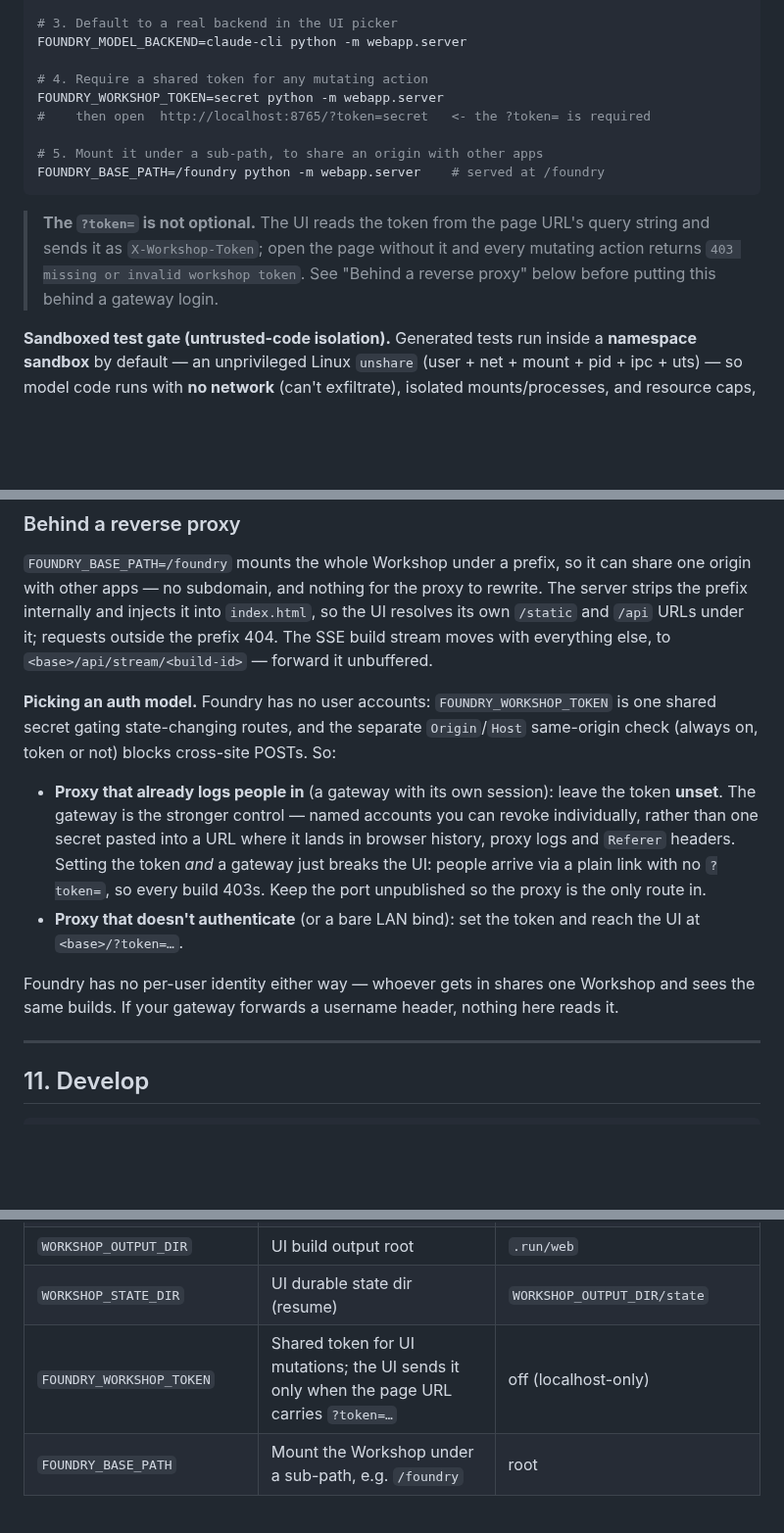
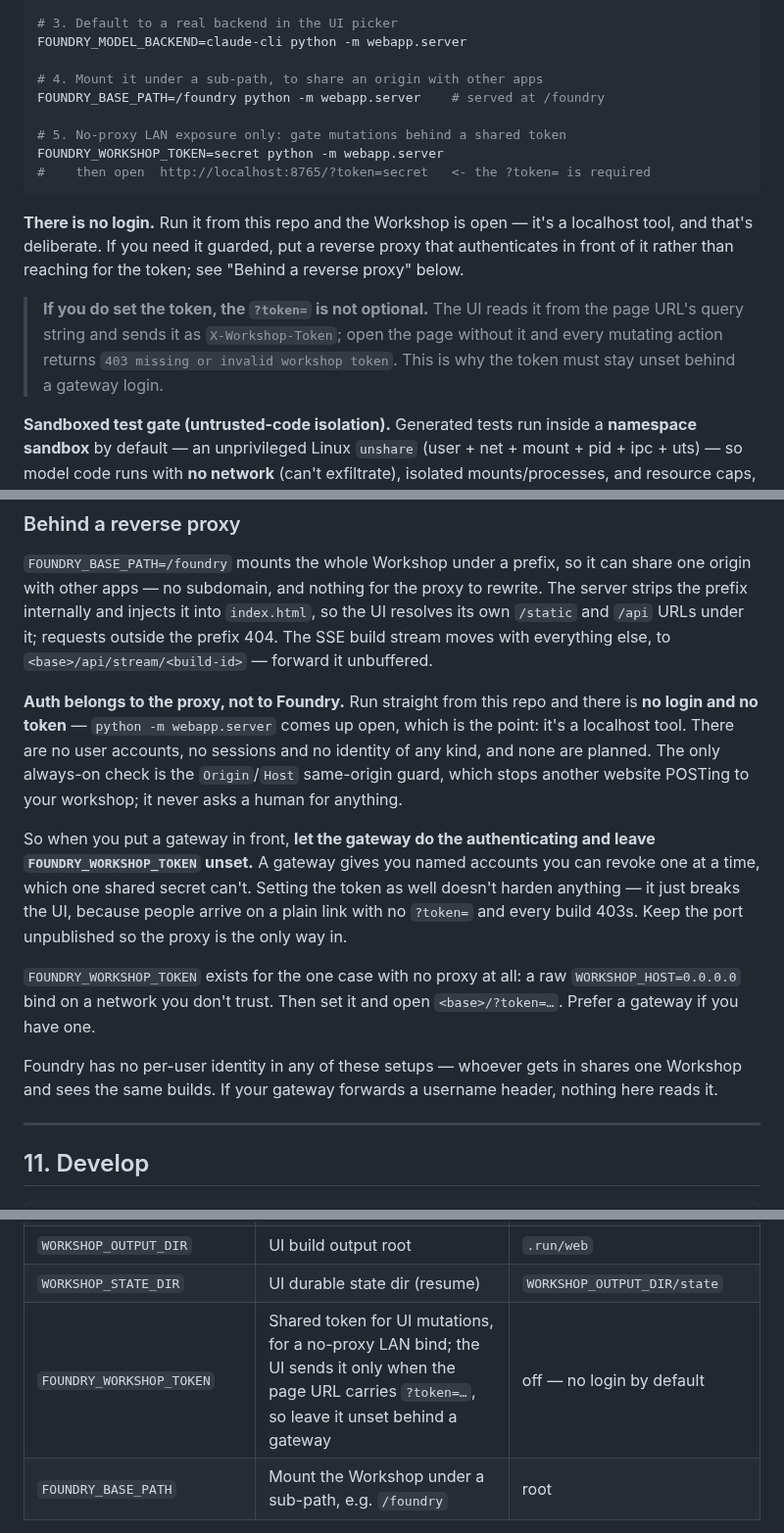
Before and after one commit to volts-inventory/Foundry, a Markdown page: README.md, 3 parts joined by grey strips. Shown at 98% size. Rendered like a GitHub page; blank space fills up the shorter version.

Commit message:
README: lead with "there is no login", and demote the workshop token
The previous pass documented the token trap but still presented the token as a
general-purpose option, listed fourth in the quickstart right after the LAN bind
— which reads as a recommendation. It shouldn't be one.

Running from this repo there is no login and no token, and that's the intended
shape: it's a localhost tool with no accounts, no sessions and no identity of any
kind. Says so directly under the quickstart, and reorders it so the base-path
mount comes before the token.

Reframes the proxy section around the same rule: authentication belongs to
whatever sits in front, so behind a gateway the token stays unset. A gateway
gives named accounts you can revoke one at a time, which one shared secret can't,
and setting both doesn't harden anything — it only breaks the UI. The token is
now scoped to the single case it actually serves: a raw 0.0.0.0 bind with no
proxy at all.

Co-Authored-By: Claude Opus 5 <noreply@anthropic.com>
Claude-Session: https://claude.ai/code/session_018d3cgQk7UAaAEPk3VmHHTC

````diff
--- a/README.md
+++ b/README.md
@@ -593,18 +593,24 @@ WORKSHOP_HOST=0.0.0.0 python -m webapp.server
 # 3. Default to a real backend in the UI picker
 FOUNDRY_MODEL_BACKEND=claude-cli python -m webapp.server
 
-# 4. Require a shared token for any mutating action
+# 4. Mount it under a sub-path, to share an origin with other apps
+FOUNDRY_BASE_PATH=/foundry python -m webapp.server    # served at /foundry
+
+# 5. No-proxy LAN exposure only: gate mutations behind a shared token
 FOUNDRY_WORKSHOP_TOKEN=secret python -m webapp.server
 #    then open  http://localhost:8765/?token=secret   <- the ?token= is required
-
-# 5. Mount it under a sub-path, to share an origin with other apps
-FOUNDRY_BASE_PATH=/foundry python -m webapp.server    # served at /foundry
 ```
 
-> **The `?token=` is not optional.** The UI reads the token from the page URL's
-> query string and sends it as `X-Workshop-Token`; open the page without it and
-> every mutating action returns `403 missing or invalid workshop token`. See
-> "Behind a reverse proxy" below before putting this behind a gateway login.
+**There is no login.** Run it from this repo and the Workshop is open — it's a
+localhost tool, and that's deliberate. If you need it guarded, put a reverse proxy
+that authenticates in front of it rather than reaching for the token; see "Behind
+a reverse proxy" below.
+
+> **If you do set the token, the `?token=` is not optional.** The UI reads it from
+> the page URL's query string and sends it as `X-Workshop-Token`; open the page
+> without it and every mutating action returns
+> `403 missing or invalid workshop token`. This is why the token must stay unset
+> behind a gateway login.
 
 **Sandboxed test gate (untrusted-code isolation).** Generated tests run inside a
 **namespace sandbox** by default — an unprivileged Linux `unshare` (user + net +
@@ -671,22 +677,27 @@ so the UI resolves its own `/static` and `/api` URLs under it; requests outside
 prefix 404. The SSE build stream moves with everything else, to
 `<base>/api/stream/<build-id>` — forward it unbuffered.
 
-**Picking an auth model.** Foundry has no user accounts: `FOUNDRY_WORKSHOP_TOKEN`
-is one shared secret gating state-changing routes, and the separate `Origin`/`Host`
-same-origin check (always on, token or not) blocks cross-site POSTs. So:
+**Auth belongs to the proxy, not to Foundry.** Run straight from this repo and
+there is **no login and no token** — `python -m webapp.server` comes up open, which
+is the point: it's a localhost tool. There are no user accounts, no sessions and
+no identity of any kind, and none are planned. The only always-on check is the
+`Origin`/`Host` same-origin guard, which stops another website POSTing to your
+workshop; it never asks a human for anything.
 
-- **Proxy that already logs people in** (a gateway with its own session): leave the
-  token **unset**. The gateway is the stronger control — named accounts you can
-  revoke individually, rather than one secret pasted into a URL where it lands in
-  browser history, proxy logs and `Referer` headers. Setting the token *and* a
-  gateway just breaks the UI: people arrive via a plain link with no `?token=`, so
-  every build 403s. Keep the port unpublished so the proxy is the only route in.
-- **Proxy that doesn't authenticate** (or a bare LAN bind): set the token and reach
-  the UI at `<base>/?token=…`.
+So when you put a gateway in front, **let the gateway do the authenticating and
+leave `FOUNDRY_WORKSHOP_TOKEN` unset.** A gateway gives you named accounts you can
+revoke one at a time, which one shared secret can't. Setting the token as well
+doesn't harden anything — it just breaks the UI, because people arrive on a plain
+link with no `?token=` and every build 403s. Keep the port unpublished so the proxy
+is the only way in.
 
-Foundry has no per-user identity either way — whoever gets in shares one Workshop
-and sees the same builds. If your gateway forwards a username header, nothing here
-reads it.
+`FOUNDRY_WORKSHOP_TOKEN` exists for the one case with no proxy at all: a raw
+`WORKSHOP_HOST=0.0.0.0` bind on a network you don't trust. Then set it and open
+`<base>/?token=…`. Prefer a gateway if you have one.
+
+Foundry has no per-user identity in any of these setups — whoever gets in shares
+one Workshop and sees the same builds. If your gateway forwards a username header,
+nothing here reads it.
 
 ---
 
@@ -723,7 +734,7 @@ rm -rf .pytest_cache .mypy_cache .ruff_cache ./.run spec.md  # clean caches + ou
 | `WORKSHOP_HOST` / `WORKSHOP_PORT` | UI bind address / port | `127.0.0.1` / `8765` |
 | `WORKSHOP_OUTPUT_DIR` | UI build output root | `.run/web` |
 | `WORKSHOP_STATE_DIR` | UI durable state dir (resume) | `WORKSHOP_OUTPUT_DIR/state` |
-| `FOUNDRY_WORKSHOP_TOKEN` | Shared token for UI mutations; the UI sends it only when the page URL carries `?token=…` | off (localhost-only) |
+| `FOUNDRY_WORKSHOP_TOKEN` | Shared token for UI mutations, for a no-proxy LAN bind; the UI sends it only when the page URL carries `?token=…`, so leave it unset behind a gateway | off — no login by default |
 | `FOUNDRY_BASE_PATH` | Mount the Workshop under a sub-path, e.g. `/foundry` | root |
 
 **Long-lived server** (for a Pi/Mac running for days; see the host env presets):
````
